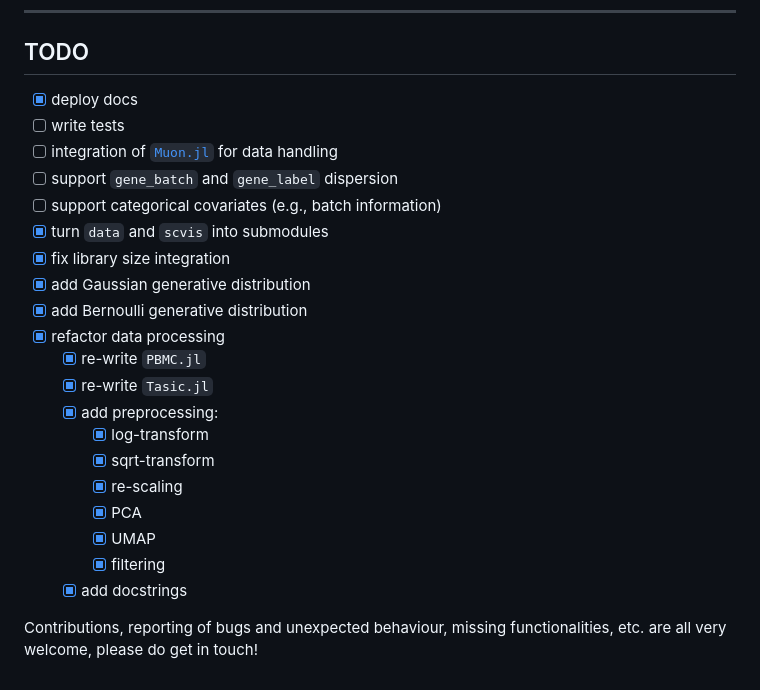
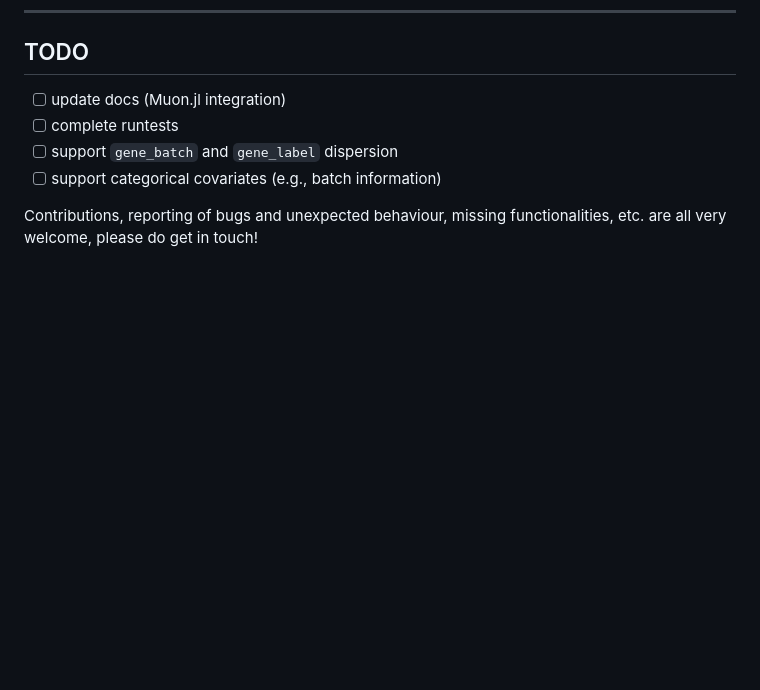
Before and after one commit to maren-ha/scVI.jl, a Markdown page: README.md, the part around one of its changes. GitHub-like rendering; blank space fills up the shorter version.

Commit message:
added badges + updated TODOs

```diff
--- a/README.md
+++ b/README.md
@@ -109,25 +111,9 @@ This checks whether basic functionality works: loads the PBMC dataset, initialis
 ------------
 ## TODO
 
-- [x] deploy docs
-- [ ] write tests
-- [ ] integration of [`Muon.jl`](https://scverse.org/Muon.jl/dev/objects/) for data handling
+- [ ] update docs (Muon.jl integration)
+- [ ] complete runtests
 - [ ] support `gene_batch` and `gene_label` dispersion
 - [ ] support categorical covariates (e.g., batch information)
-- [x] turn `data` and `scvis` into submodules
-- [x] fix library size integration
-- [x] add Gaussian generative distribution
-- [x] add Bernoulli generative distribution
-- [x] refactor data processing
-	- [x] re-write `PBMC.jl`
-	- [x] re-write `Tasic.jl`
-	- [x] add preprocessing:
-		- [x] log-transform
-		- [x] sqrt-transform
-		- [x] re-scaling
-		- [x] PCA
-		- [x] UMAP
-		- [x] filtering
-	- [x]  add docstrings
 
 Contributions, reporting of bugs and unexpected behaviour, missing functionalities, etc. are all very welcome, please do get in touch!
```
Also changed, not shown: other parts of README.md (+2 -0 lines).
